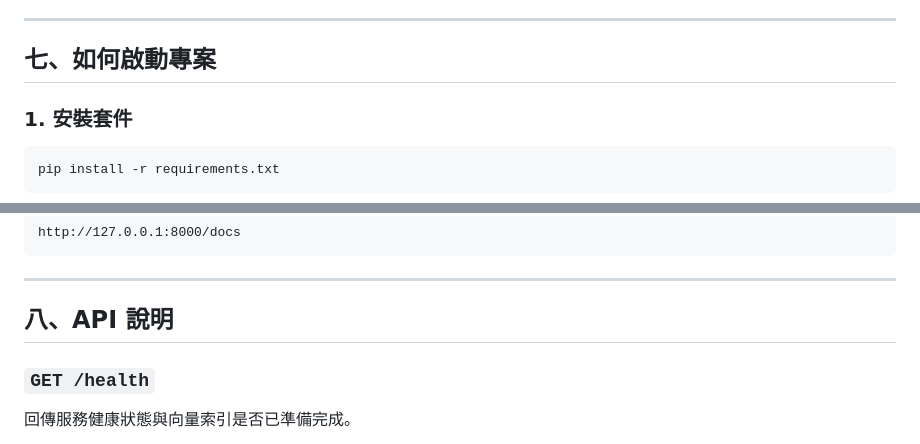
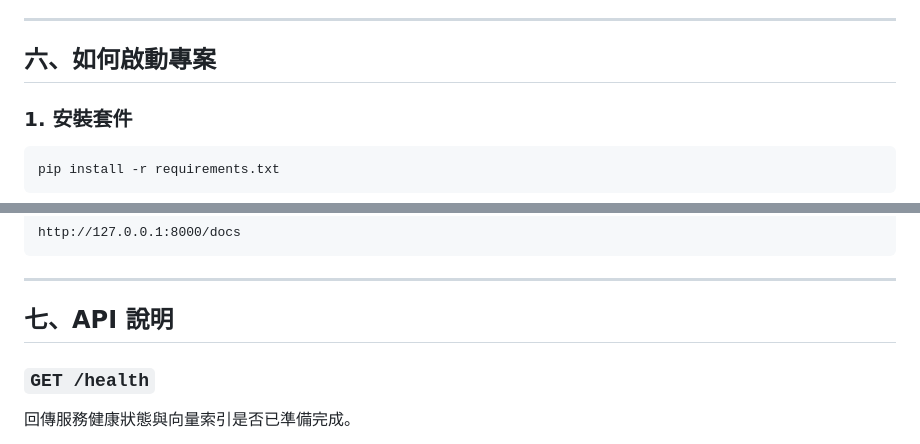
Before and after one commit to paul0306/rag-invest-agent, a Markdown page: README.md, 2 parts joined by grey strips. Rendered like a GitHub page.

```diff
--- a/README.md
+++ b/README.md
@@ -146,7 +146,7 @@ rag-invest-agent/
 
 ---
 
-## 七、如何啟動專案
+## 六、如何啟動專案
 
 ### 1. 安裝套件
 
@@ -190,7 +190,7 @@ http://127.0.0.1:8000/docs
 
 ---
 
-## 八、API 說明
+## 七、API 說明
 
 ### `GET /health`
 回傳服務健康狀態與向量索引是否已準備完成。
```
Also changed, not shown: other parts of README.md (+4 -4 lines).
